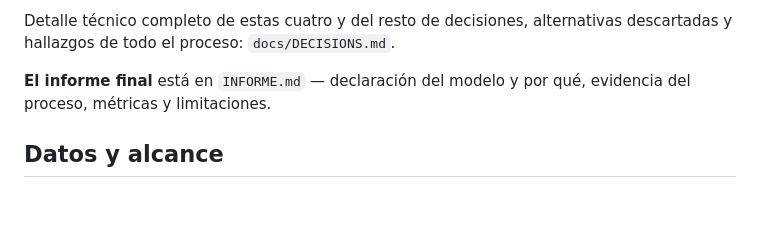
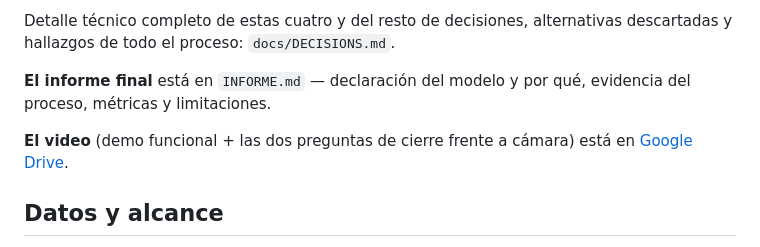
Before and after one commit to badgomez2727/postop-voice-agent, a Markdown page: README.md, the part around the change. Drawn GitHub-style; blank space fills up the shorter version.

```diff
--- a/README.md
+++ b/README.md
@@ -196,6 +196,9 @@ alternativas descartadas y hallazgos de todo el proceso: `docs/DECISIONS.md`.
 **El informe final** está en `INFORME.md` — declaración del modelo y por
 qué, evidencia del proceso, métricas y limitaciones.
 
+**El video** (demo funcional + las dos preguntas de cierre frente a
+cámara) está en [Google Drive](https://drive.google.com/drive/folders/18j4fxGiJdNu2KhYhUXyQRqcrx14OtOPV?usp=sharing).
+
 ## Datos y alcance
 
 No hay datos de pacientes reales en este repositorio, y no debe haberlos
```
Also changed, not shown: INFORME.md (+2 -0 lines), docs/guion-video.md (+26 -0 lines).
